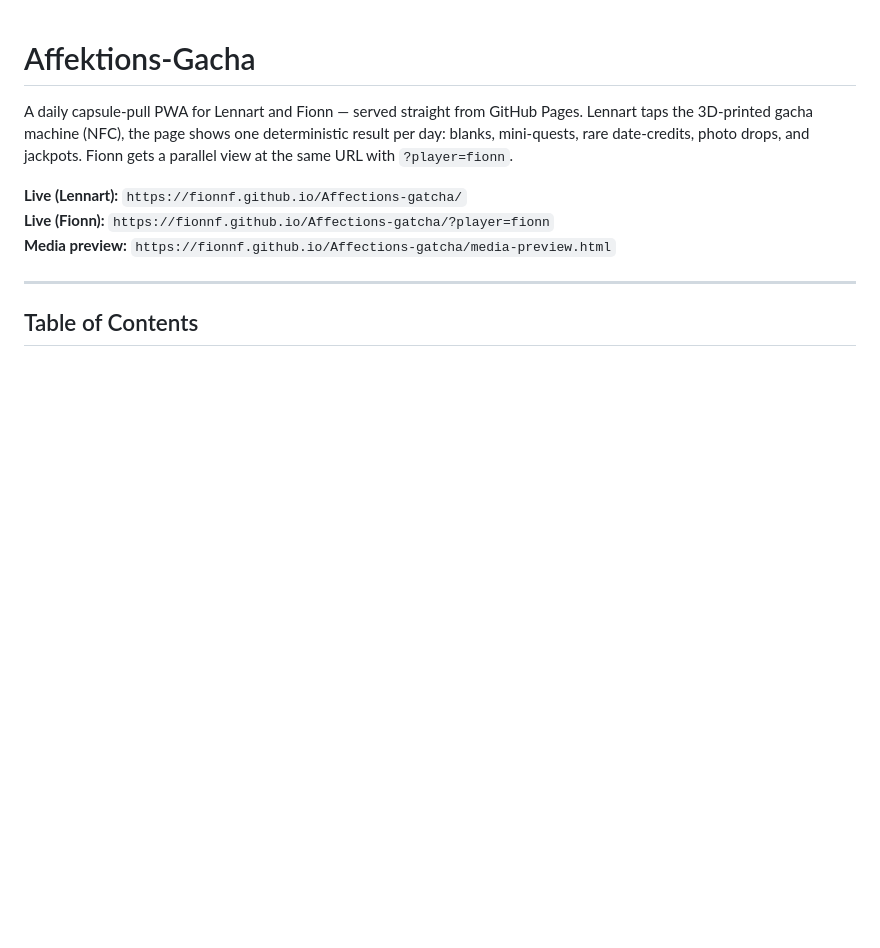
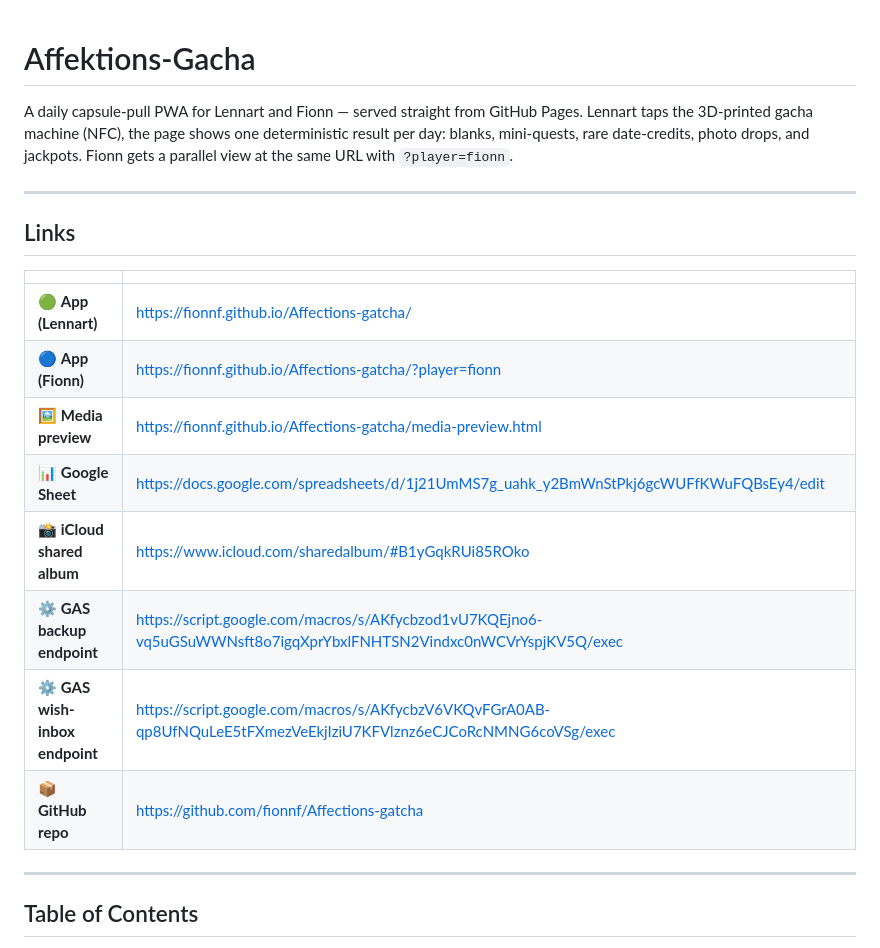
Before and after one commit to fionnf/Affections-gatcha, a Markdown page: README.md, the part around the change. GitHub-like rendering; blank space fills up the shorter version.

Commit message:
Add all important links to top of README
https://claude.ai/code/session_01VwpZ52nM7XRAhnUHRbFLsc

```diff
--- a/README.md
+++ b/README.md
@@ -2,9 +2,20 @@
 
 A daily capsule-pull PWA for Lennart and Fionn — served straight from GitHub Pages. Lennart taps the 3D-printed gacha machine (NFC), the page shows one deterministic result per day: blanks, mini-quests, rare date-credits, photo drops, and jackpots. Fionn gets a parallel view at the same URL with `?player=fionn`.
 
-**Live (Lennart):** `https://fionnf.github.io/Affections-gatcha/`
-**Live (Fionn):** `https://fionnf.github.io/Affections-gatcha/?player=fionn`
-**Media preview:** `https://fionnf.github.io/Affections-gatcha/media-preview.html`
+---
+
+## Links
+
+| | |
+|---|---|
+| 🟢 **App (Lennart)** | https://fionnf.github.io/Affections-gatcha/ |
+| 🔵 **App (Fionn)** | https://fionnf.github.io/Affections-gatcha/?player=fionn |
+| 🖼️ **Media preview** | https://fionnf.github.io/Affections-gatcha/media-preview.html |
+| 📊 **Google Sheet** | https://docs.google.com/spreadsheets/d/1j21UmMS7g_uahk_y2BmWnStPkj6gcWUFfKWuFQBsEy4/edit |
+| 📸 **iCloud shared album** | https://www.icloud.com/sharedalbum/#B1yGqkRUi85ROko |
+| ⚙️ **GAS backup endpoint** | https://script.google.com/macros/s/AKfycbzod1vU7KQEjno6-vq5uGSuWWNsft8o7igqXprYbxlFNHTSN2Vindxc0nWCVrYspjKV5Q/exec |
+| ⚙️ **GAS wish-inbox endpoint** | https://script.google.com/macros/s/AKfycbzV6VKQvFGrA0AB-qp8UfNQuLeE5tFXmezVeEkjIziU7KFVlznz6eCJCoRcNMNG6coVSg/exec |
+| 📦 **GitHub repo** | https://github.com/fionnf/Affections-gatcha |
 
 ---
 
```
